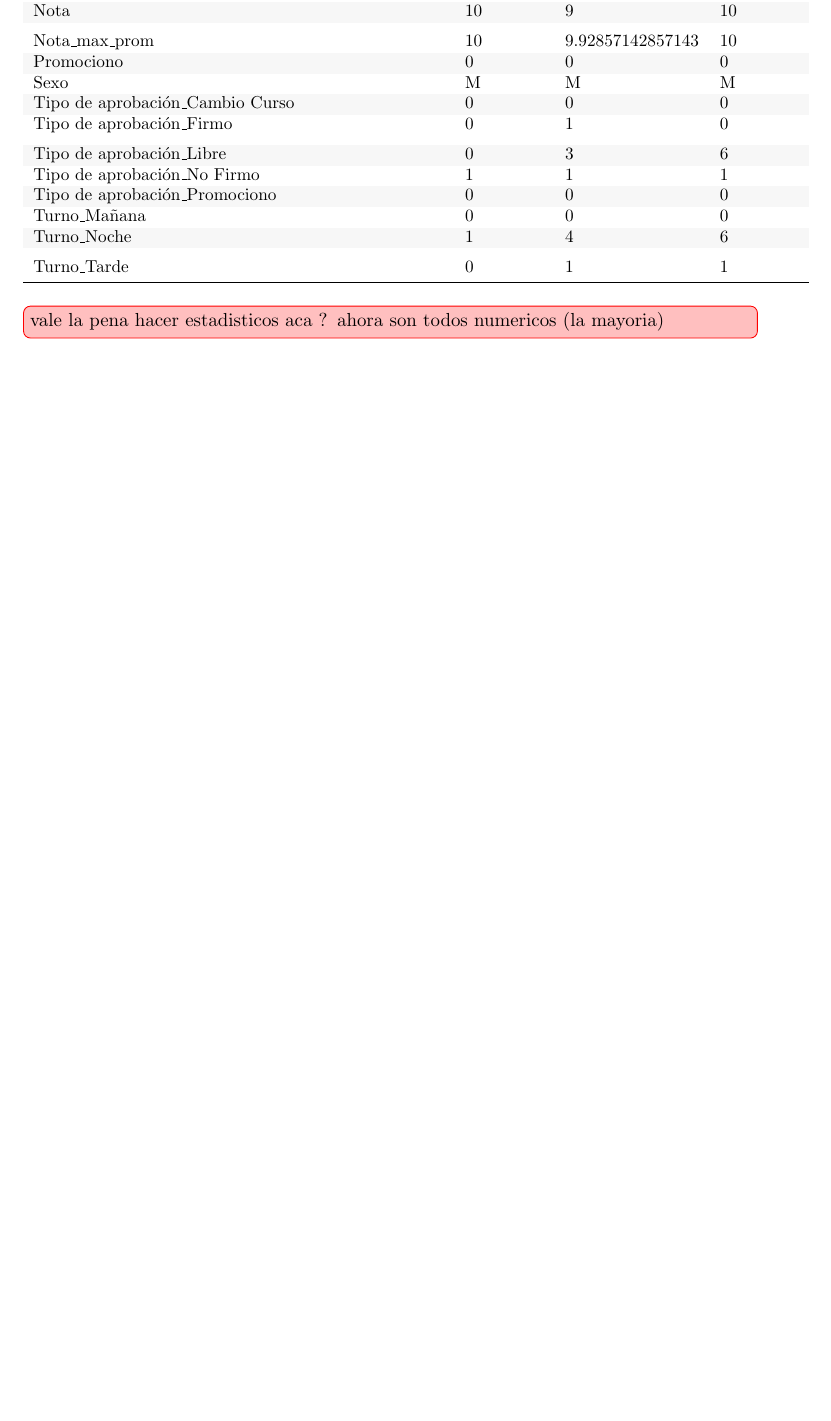
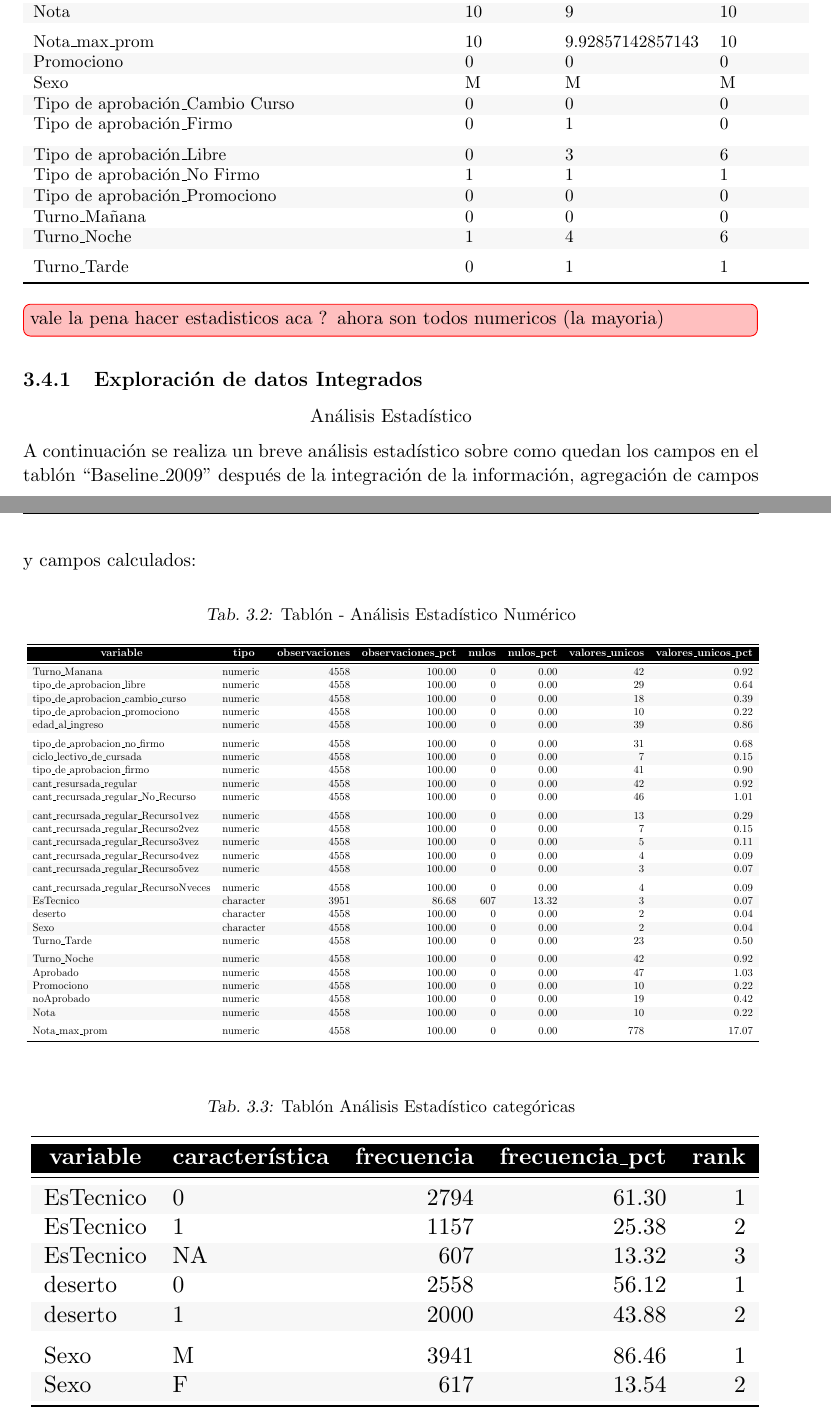
Before and after one commit to sebajarem/Informe_desercion_ingenieria, a LaTeX thesis (tesis.tex, which reads secciones/integracion_de_los_datos.tex, tablas/tablon_est_cal.tex, tablas/tablon_est_cat.tex): part of page 25 of 35 before the commit and two parts of pages 25 and 26 of 45 after it, the two joined at a grey line, cut so that both start at the same text, the shorter picture padded with empty space. Compiled offline with pdfLaTeX.

Commit message:
analisis exploratorio tablon

```diff
--- a/secciones/integracion_de_los_datos.tex
+++ b/secciones/integracion_de_los_datos.tex
@@ -10,3 +10,23 @@ A continuación de presenta una muestra aleatoria pero invertiremos las filas po
 
 
 \todorevisar{vale la pena hacer estadisticos aca ? ahora son todos numericos (la mayoria)}
+
+\subsection{Exploración de datos Integrados}
+
+\hypertarget{anuxe1lisis-estaduxedstico}{%
+	\subsubsection{Análisis Estadístico}\label{anuxe1lisis-estaduxedstico}}
+
+A continuación se realiza un breve análisis estadístico sobre como
+quedan los campos en el tablón ``Baseline\_2009'' después de la
+integración de la información, agregación de campos y campos calculados:
+
+\input{tablas/tablon_est_cal.tex}
+
+\input{tablas/tablon_est_cat.tex}
+
+\input{tablas/tablon_est_num1.tex}
+
+\input{tablas/tablon_est_num2.tex}
+
+
+\clearpage
--- /dev/null
+++ b/tablas/tablon_est_cal.tex
@@ -0,0 +1,44 @@
+
+\begin{table}[!h]
+
+	\caption{\label{tab:tablon_est_cal}Tablón - Análisis Estadístico Numérico}
+	\centering
+	\resizebox{\linewidth}{!}{
+		\begin{tabular}[t]{llrrrrrr}
+			\toprule
+			\rowcolor{black}  \multicolumn{1}{c}{\textcolor{white}{\textbf{variable}}} & \multicolumn{1}{c}{\textcolor{white}{\textbf{tipo}}} & \multicolumn{1}{c}{\textcolor{white}{\textbf{observaciones}}} & \multicolumn{1}{c}{\textcolor{white}{\textbf{observaciones\_pct}}} & \multicolumn{1}{c}{\textcolor{white}{\textbf{nulos}}} & \multicolumn{1}{c}{\textcolor{white}{\textbf{nulos\_pct}}} & \multicolumn{1}{c}{\textcolor{white}{\textbf{valores\_unicos}}} & \multicolumn{1}{c}{\textcolor{white}{\textbf{valores\_unicos\_pct}}}\\
+			\midrule
+			\rowcolor{gray!6}  Turno\_Manana & numeric & 4558 & 100.00 & 0 & 0.00 & 42 & 0.92\\
+			tipo\_de\_aprobacion\_libre & numeric & 4558 & 100.00 & 0 & 0.00 & 29 & 0.64\\
+			\rowcolor{gray!6}  tipo\_de\_aprobacion\_cambio\_curso & numeric & 4558 & 100.00 & 0 & 0.00 & 18 & 0.39\\
+			tipo\_de\_aprobacion\_promociono & numeric & 4558 & 100.00 & 0 & 0.00 & 10 & 0.22\\
+			\rowcolor{gray!6}  edad\_al\_ingreso & numeric & 4558 & 100.00 & 0 & 0.00 & 39 & 0.86\\
+			\addlinespace
+			tipo\_de\_aprobacion\_no\_firmo & numeric & 4558 & 100.00 & 0 & 0.00 & 31 & 0.68\\
+			\rowcolor{gray!6}  ciclo\_lectivo\_de\_cursada & numeric & 4558 & 100.00 & 0 & 0.00 & 7 & 0.15\\
+			tipo\_de\_aprobacion\_firmo & numeric & 4558 & 100.00 & 0 & 0.00 & 41 & 0.90\\
+			\rowcolor{gray!6}  cant\_resursada\_regular & numeric & 4558 & 100.00 & 0 & 0.00 & 42 & 0.92\\
+			cant\_recursada\_regular\_No\_Recurso & numeric & 4558 & 100.00 & 0 & 0.00 & 46 & 1.01\\
+			\addlinespace
+			\rowcolor{gray!6}  cant\_recursada\_regular\_Recurso1vez & numeric & 4558 & 100.00 & 0 & 0.00 & 13 & 0.29\\
+			cant\_recursada\_regular\_Recurso2vez & numeric & 4558 & 100.00 & 0 & 0.00 & 7 & 0.15\\
+			\rowcolor{gray!6}  cant\_recursada\_regular\_Recurso3vez & numeric & 4558 & 100.00 & 0 & 0.00 & 5 & 0.11\\
+			cant\_recursada\_regular\_Recurso4vez & numeric & 4558 & 100.00 & 0 & 0.00 & 4 & 0.09\\
+			\rowcolor{gray!6}  cant\_recursada\_regular\_Recurso5vez & numeric & 4558 & 100.00 & 0 & 0.00 & 3 & 0.07\\
+			\addlinespace
+			cant\_recursada\_regular\_RecursoNveces & numeric & 4558 & 100.00 & 0 & 0.00 & 4 & 0.09\\
+			\rowcolor{gray!6}  EsTecnico & character & 3951 & 86.68 & 607 & 13.32 & 3 & 0.07\\
+			deserto & character & 4558 & 100.00 & 0 & 0.00 & 2 & 0.04\\
+			\rowcolor{gray!6}  Sexo & character & 4558 & 100.00 & 0 & 0.00 & 2 & 0.04\\
+			Turno\_Tarde & numeric & 4558 & 100.00 & 0 & 0.00 & 23 & 0.50\\
+			\addlinespace
+			\rowcolor{gray!6}  Turno\_Noche & numeric & 4558 & 100.00 & 0 & 0.00 & 42 & 0.92\\
+			Aprobado & numeric & 4558 & 100.00 & 0 & 0.00 & 47 & 1.03\\
+			\rowcolor{gray!6}  Promociono & numeric & 4558 & 100.00 & 0 & 0.00 & 10 & 0.22\\
+			noAprobado & numeric & 4558 & 100.00 & 0 & 0.00 & 19 & 0.42\\
+			\rowcolor{gray!6}  Nota & numeric & 4558 & 100.00 & 0 & 0.00 & 10 & 0.22\\
+			\addlinespace
+			Nota\_max\_prom & numeric & 4558 & 100.00 & 0 & 0.00 & 778 & 17.07\\
+			\bottomrule
+	\end{tabular}}
+\end{table}
--- /dev/null
+++ b/tablas/tablon_est_cat.tex
@@ -0,0 +1,21 @@
+
+\begin{table}[!h]
+
+	\caption{\label{tab:tablon_est_cat}Tablón Análisis Estadístico categóricas}
+	\centering
+	\resizebox{\linewidth}{!}{
+		\begin{tabular}[t]{llrrr}
+			\toprule
+			\rowcolor{black}  \multicolumn{1}{c}{\textcolor{white}{\textbf{variable}}} & \multicolumn{1}{c}{\textcolor{white}{\textbf{característica}}} & \multicolumn{1}{c}{\textcolor{white}{\textbf{frecuencia}}} & \multicolumn{1}{c}{\textcolor{white}{\textbf{frecuencia\_pct}}} & \multicolumn{1}{c}{\textcolor{white}{\textbf{rank}}}\\
+			\midrule
+			\rowcolor{gray!6}  EsTecnico & 0 & 2794 & 61.30 & 1\\
+			EsTecnico & 1 & 1157 & 25.38 & 2\\
+			\rowcolor{gray!6}  EsTecnico & NA & 607 & 13.32 & 3\\
+			deserto & 0 & 2558 & 56.12 & 1\\
+			\rowcolor{gray!6}  deserto & 1 & 2000 & 43.88 & 2\\
+			\addlinespace
+			Sexo & M & 3941 & 86.46 & 1\\
+			\rowcolor{gray!6}  Sexo & F & 617 & 13.54 & 2\\
+			\bottomrule
+	\end{tabular}}
+\end{table}
--- /dev/null
+++ b/tablas/tablon_no_deserto_est_cal.tex
@@ -0,0 +11,30 @@
+			tipo\_de\_aprobacion\_libre & numeric & 2558 & 100.00 & 0 & 0.00 & 23 & 0.90\\
+			\rowcolor{gray!6}  tipo\_de\_aprobacion\_cambio\_curso & numeric & 2558 & 100.00 & 0 & 0.00 & 16 & 0.63\\
+			tipo\_de\_aprobacion\_promociono & numeric & 2558 & 100.00 & 0 & 0.00 & 10 & 0.39\\
+			\rowcolor{gray!6}  edad\_al\_ingreso & numeric & 2558 & 100.00 & 0 & 0.00 & 27 & 1.06\\
+			\addlinespace
+			tipo\_de\_aprobacion\_no\_firmo & numeric & 2558 & 100.00 & 0 & 0.00 & 29 & 1.13\\
+			\rowcolor{gray!6}  ciclo\_lectivo\_de\_cursada & numeric & 2558 & 100.00 & 0 & 0.00 & 7 & 0.27\\
+			tipo\_de\_aprobacion\_firmo & numeric & 2558 & 100.00 & 0 & 0.00 & 41 & 1.60\\
+			\rowcolor{gray!6}  cant\_resursada\_regular & numeric & 2558 & 100.00 & 0 & 0.00 & 34 & 1.33\\
+			cant\_recursada\_regular\_No\_Recurso & numeric & 2558 & 100.00 & 0 & 0.00 & 46 & 1.80\\
+			\addlinespace
+			\rowcolor{gray!6}  cant\_recursada\_regular\_Recurso1vez & numeric & 2558 & 100.00 & 0 & 0.00 & 13 & 0.51\\
+			cant\_recursada\_regular\_Recurso2vez & numeric & 2558 & 100.00 & 0 & 0.00 & 7 & 0.27\\
+			\rowcolor{gray!6}  cant\_recursada\_regular\_Recurso3vez & numeric & 2558 & 100.00 & 0 & 0.00 & 4 & 0.16\\
+			cant\_recursada\_regular\_Recurso4vez & numeric & 2558 & 100.00 & 0 & 0.00 & 3 & 0.12\\
+			\rowcolor{gray!6}  cant\_recursada\_regular\_Recurso5vez & numeric & 2558 & 100.00 & 0 & 0.00 & 3 & 0.12\\
+			\addlinespace
+			cant\_recursada\_regular\_RecursoNveces & numeric & 2558 & 100.00 & 0 & 0.00 & 3 & 0.12\\
+			\rowcolor{gray!6}  EsTecnico & character & 2312 & 90.38 & 246 & 9.62 & 3 & 0.12\\
+			deserto & character & 2558 & 100.00 & 0 & 0.00 & 1 & 0.04\\
+			\rowcolor{gray!6}  Sexo & character & 2558 & 100.00 & 0 & 0.00 & 2 & 0.08\\
+			Turno\_Tarde & numeric & 2558 & 100.00 & 0 & 0.00 & 22 & 0.86\\
+			\addlinespace
+			\rowcolor{gray!6}  Turno\_Noche & numeric & 2558 & 100.00 & 0 & 0.00 & 42 & 1.64\\
+			Aprobado & numeric & 2558 & 100.00 & 0 & 0.00 & 47 & 1.84\\
+			\rowcolor{gray!6}  Promociono & numeric & 2558 & 100.00 & 0 & 0.00 & 10 & 0.39\\
+			noAprobado & numeric & 2558 & 100.00 & 0 & 0.00 & 19 & 0.74\\
+			\rowcolor{gray!6}  Nota & numeric & 2558 & 100.00 & 0 & 0.00 & 10 & 0.39\\
+			\addlinespace
+			Nota\_max\_prom & numeric & 2558 & 100.00 & 0 & 0.00 & 718 & 28.07\\
```
Also changed, not shown: tablas/tablon_correl_clase.tex (added, +38 -0 lines), tablas/tablon_deserto_est.tex (added, +144 -0 lines), tablas/tablon_est_num1.tex (added, +39 -0 lines), tablas/tablon_est_num2.tex (added, +40 -0 lines), tablas/tablon_no_deserto_est_cat.tex (added, +20 -0 lines), tablas/tablon_no_deserto_est_num1.tex (added, +40 -0 lines), tablas/tablon_no_deserto_est_num2.tex (added, +40 -0 lines), imagenes/imagenes/gg_corr_todas_variables.png (added), imagenes/imagenes/gg_explo_tablon_grupo.png (added), imagenes/imagenes/gg_explo_tablon_tipo_aprob.png (added), imagenes/imagenes/gg_explo_tablon_tipo_recur.png (added), secciones/integracion_de_los_datos.tex (109 more changed lines), tablas/tablon_no_deserto_est_cal.tex (13 more changed lines).
